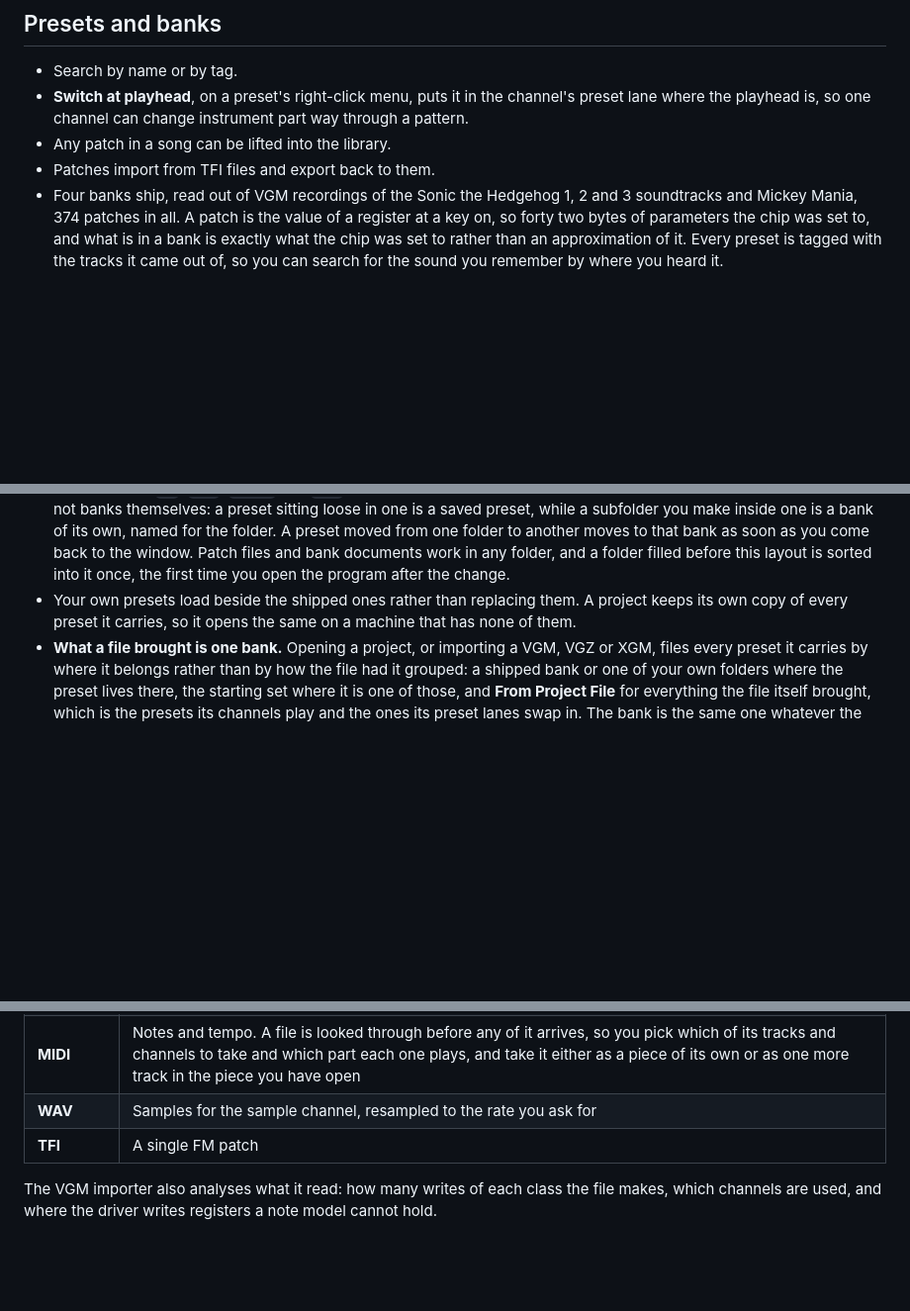
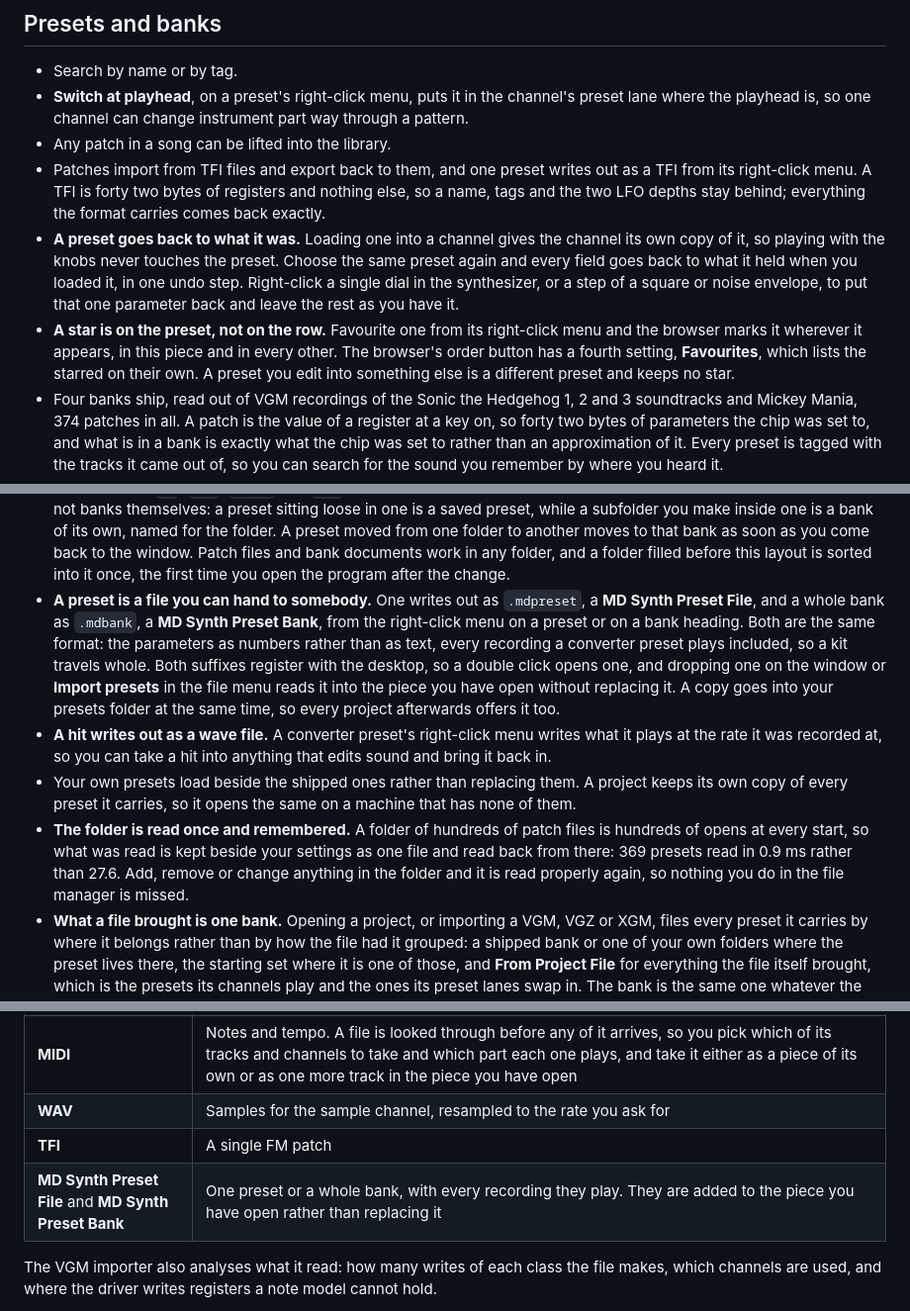
Before and after one commit to MeguminBOT/md-synth-daw, a Markdown page: docs/FEATURES.md, 3 parts joined by grey strips. Shown at 99% size. Rendered like a GitHub page; blank space fills up the shorter version.

Commit message:
[Docs] what a preset is as a file, and where the shipped banks are edited
Presets could be written out, read in, starred and put back to what they were,
and none of it was written down.

```diff
--- a/docs/FEATURES.md
+++ b/docs/FEATURES.md
@@ -249,7 +249,18 @@ A VGM this application wrote therefore imports with its drums where they were.
 - **Switch at playhead**, on a preset's right-click menu, puts it in the channel's preset lane
   where the playhead is, so one channel can change instrument part way through a pattern.
 - Any patch in a song can be lifted into the library.
-- Patches import from TFI files and export back to them.
+- Patches import from TFI files and export back to them, and one preset writes out as a TFI from
+  its right-click menu. A TFI is forty two bytes of registers and nothing else, so a name, tags and
+  the two LFO depths stay behind; everything the format carries comes back exactly.
+- **A preset goes back to what it was.** Loading one into a channel gives the channel its own copy
+  of it, so playing with the knobs never touches the preset. Choose the same preset again and every
+  field goes back to what it held when you loaded it, in one undo step. Right-click a single dial
+  in the synthesizer, or a step of a square or noise envelope, to put that one parameter back and
+  leave the rest as you have it.
+- **A star is on the preset, not on the row.** Favourite one from its right-click menu and the
+  browser marks it wherever it appears, in this piece and in every other. The browser's order
+  button has a fourth setting, **Favourites**, which lists the starred on their own. A preset you
+  edit into something else is a different preset and keeps no star.
 - Four banks ship, read out of VGM recordings of the Sonic the Hedgehog 1, 2 and 3 soundtracks
   and Mickey Mania, 374 patches in all. A patch is the value of a register at a key on, so
   forty two bytes of parameters the chip was set to, and what is in a bank is exactly what the
@@ -281,8 +292,23 @@ A VGM this application wrote therefore imports with its drums where they were.
   as soon as you come back to the window. Patch files and bank documents work in any folder, and
   a folder filled before this layout is sorted into it once, the first time you open the program
   after the change.
+- **A preset is a file you can hand to somebody.** One writes out as `.mdpreset`, a
+  **MD Synth Preset File**, and a whole bank as `.mdbank`, a **MD Synth Preset Bank**, from the
+  right-click menu on a preset or on a bank heading. Both are the same format: the parameters as
+  numbers rather than as text, every recording a converter preset plays included, so a kit travels
+  whole. Both suffixes register with the desktop, so a double click opens one, and dropping one on
+  the window or **Import presets** in the file menu reads it into the piece you have open without
+  replacing it. A copy goes into your presets folder at the same time, so every project afterwards
+  offers it too.
+- **A hit writes out as a wave file.** A converter preset's right-click menu writes what it plays
+  at the rate it was recorded at, so you can take a hit into anything that edits sound and bring it
+  back in.
 - Your own presets load beside the shipped ones rather than replacing them. A project keeps its
   own copy of every preset it carries, so it opens the same on a machine that has none of them.
+- **The folder is read once and remembered.** A folder of hundreds of patch files is hundreds of
+  opens at every start, so what was read is kept beside your settings as one file and read back
+  from there: 369 presets read in 0.9 ms rather than 27.6. Add, remove or change anything in the
+  folder and it is read properly again, so nothing you do in the file manager is missed.
 - **What a file brought is one bank.** Opening a project, or importing a VGM, VGZ or XGM, files
   every preset it carries by where it belongs rather than by how the file had it grouped: a
   shipped bank or one of your own folders where the preset lives there, the starting set where it
@@ -382,6 +408,7 @@ and the checks compare the live stream against the offline one on every run.
 | **MIDI** | Notes and tempo. A file is looked through before any of it arrives, so you pick which of its tracks and channels to take and which part each one plays, and take it either as a piece of its own or as one more track in the piece you have open |
 | **WAV** | Samples for the sample channel, resampled to the rate you ask for |
 | **TFI** | A single FM patch |
+| **MD Synth Preset File** and **MD Synth Preset Bank** | One preset or a whole bank, with every recording they play. They are added to the piece you have open rather than replacing it |
 
 The VGM importer also analyses what it read: how many writes of each class the file makes, which
 channels are used, and where the driver writes registers a note model cannot hold.
```
Also changed, not shown: other parts of docs/FEATURES.md (+1 -0 lines), docs/BUILDING.md (+11 -0 lines).
